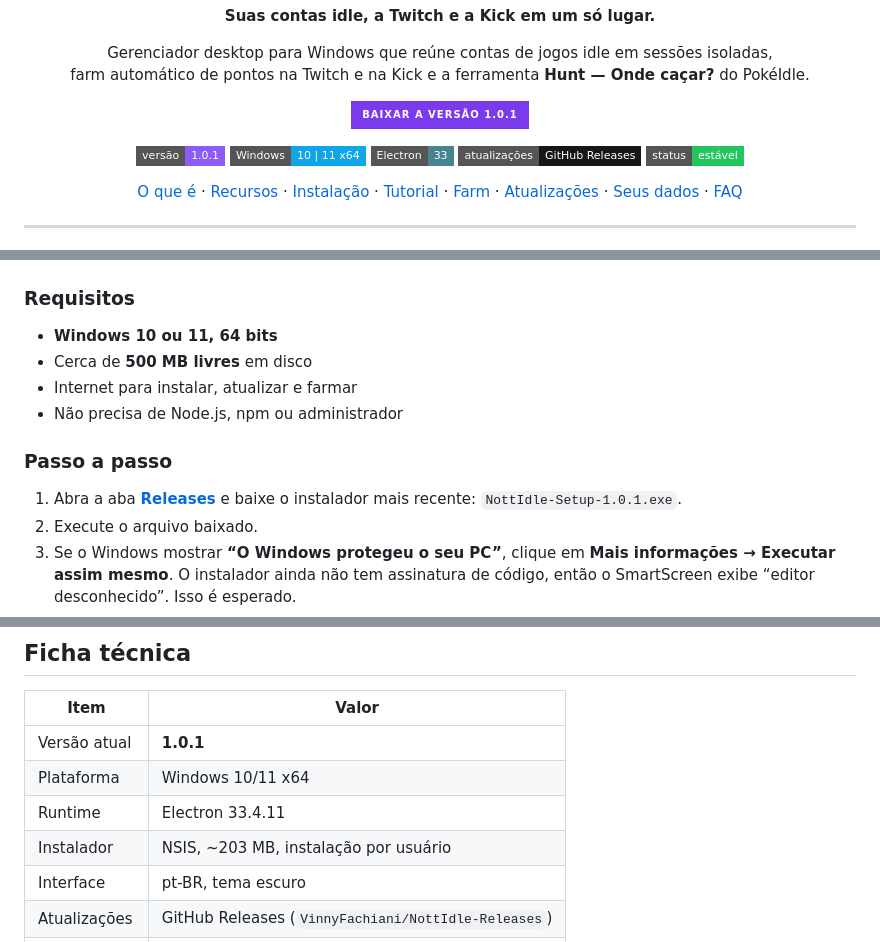
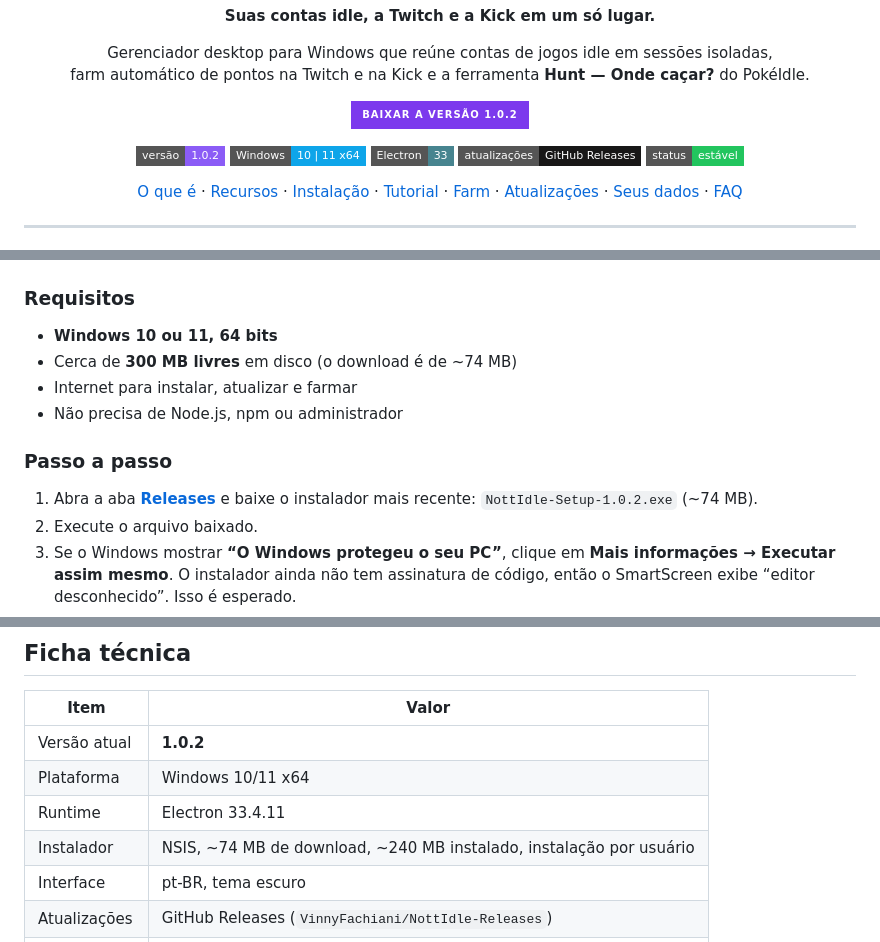
Before and after one commit to VinnyFachiani/NottIdle-Releases, a Markdown page: README.md, 3 parts joined by grey strips. Drawn GitHub-style; badges without logos.

Commit message:
docs: atualiza README.md

```diff
--- a/README.md
+++ b/README.md
@@ -15,12 +15,12 @@
 
 <p align="center">
   <a href="https://github.com/VinnyFachiani/NottIdle-Releases/releases/latest">
-    <img src="https://img.shields.io/badge/BAIXAR%20A%20VERS%C3%83O%201.0.1-7C3AED?style=for-the-badge&logo=windows&logoColor=white" alt="Baixar a versão 1.0.1">
+    <img src="https://img.shields.io/badge/BAIXAR%20A%20VERS%C3%83O%201.0.2-7C3AED?style=for-the-badge&logo=windows&logoColor=white" alt="Baixar a versão 1.0.2">
   </a>
 </p>
 
 <p align="center">
-  <img src="https://img.shields.io/badge/vers%C3%A3o-1.0.1-8B5CF6?style=flat-square" alt="Versão 1.0.1">
+  <img src="https://img.shields.io/badge/vers%C3%A3o-1.0.2-8B5CF6?style=flat-square" alt="Versão 1.0.2">
   <img src="https://img.shields.io/badge/Windows-10%20%7C%2011%20x64-0EA5E9?style=flat-square&logo=windows&logoColor=white" alt="Windows 10 e 11 x64">
   <img src="https://img.shields.io/badge/Electron-33-47848F?style=flat-square&logo=electron&logoColor=white" alt="Electron 33">
   <img src="https://img.shields.io/badge/atualiza%C3%A7%C3%B5es-GitHub%20Releases-181717?style=flat-square&logo=github&logoColor=white" alt="Atualizações via GitHub Releases">
@@ -158,13 +158,13 @@ O botão **Otimizar RAM** limpa caches, força a coleta de lixo e recarrega as c
 ### Requisitos
 
 - **Windows 10 ou 11, 64 bits**
-- Cerca de **500 MB livres** em disco
+- Cerca de **300 MB livres** em disco (o download é de ~74 MB)
 - Internet para instalar, atualizar e farmar
 - Não precisa de Node.js, npm ou administrador
 
 ### Passo a passo
 
-1. Abra a aba **[Releases](https://github.com/VinnyFachiani/NottIdle-Releases/releases/latest)** e baixe o instalador mais recente: `NottIdle-Setup-1.0.1.exe`.
+1. Abra a aba **[Releases](https://github.com/VinnyFachiani/NottIdle-Releases/releases/latest)** e baixe o instalador mais recente: `NottIdle-Setup-1.0.2.exe` (~74 MB).
 2. Execute o arquivo baixado.
 3. Se o Windows mostrar **“O Windows protegeu o seu PC”**, clique em **Mais informações → Executar assim mesmo**. O instalador ainda não tem assinatura de código, então o SmartScreen exibe “editor desconhecido”. Isso é esperado.
 4. Escolha a pasta de instalação (opcional) e conclua. O app é instalado **por usuário**, em `%LOCALAPPDATA%\Programs\NottIdle`, e cria um atalho no Menu Iniciar.
@@ -463,10 +463,10 @@ A atualização não apaga o perfil. Verifique se o app está usando `%APPDATA%\
 
 | Item | Valor |
 |---|---|
-| Versão atual | **1.0.1** |
+| Versão atual | **1.0.2** |
 | Plataforma | Windows 10/11 x64 |
 | Runtime | Electron 33.4.11 |
-| Instalador | NSIS, ~203 MB, instalação por usuário |
+| Instalador | NSIS, ~74 MB de download, ~240 MB instalado, instalação por usuário |
 | Interface | pt-BR, tema escuro |
 | Atualizações | GitHub Releases (`VinnyFachiani/NottIdle-Releases`) |
 | Dados | `%APPDATA%\NottIdle` |
```
Also changed, not shown: other parts of README.md (+1 -1 lines).
